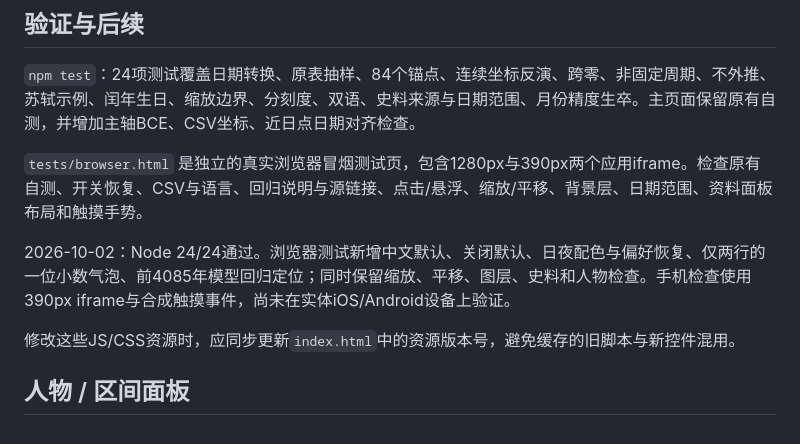
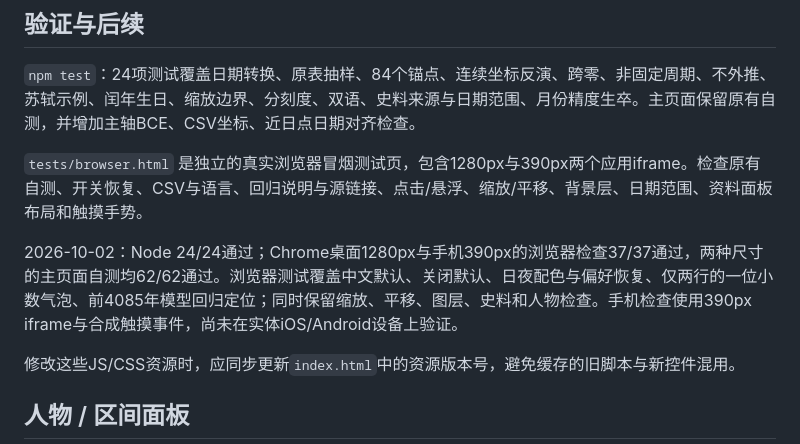
Before and after one commit to Chen-Qingxiang/showtime, a Markdown page: docs/halley-scale.md, the part around the change. Drawn GitHub-style.

Commit message:
Record verified ancient model convergence and day/night browser checks

```diff
--- a/docs/halley-scale.md
+++ b/docs/halley-scale.md
@@ -159,7 +159,7 @@ H0是本项目的纪年约定，不是IAU的彗星命名体系。NASA把前240
 
 `tests/browser.html` 是独立的真实浏览器冒烟测试页，包含1280px与390px两个应用iframe。检查原有自测、开关恢复、CSV与语言、回归说明与源链接、点击/悬浮、缩放/平移、背景层、日期范围、资料面板布局和触摸手势。
 
-2026-10-02：Node 24/24通过。浏览器测试新增中文默认、关闭默认、日夜配色与偏好恢复、仅两行的一位小数气泡、前4085年模型回归定位；同时保留缩放、平移、图层、史料和人物检查。手机检查使用390px iframe与合成触摸事件，尚未在实体iOS/Android设备上验证。
+2026-10-02：Node 24/24通过；Chrome桌面1280px与手机390px的浏览器检查37/37通过，两种尺寸的主页面自测均62/62通过。浏览器测试覆盖中文默认、关闭默认、日夜配色与偏好恢复、仅两行的一位小数气泡、前4085年模型回归定位；同时保留缩放、平移、图层、史料和人物检查。手机检查使用390px iframe与合成触摸事件，尚未在实体iOS/Android设备上验证。
 
 修改这些JS/CSS资源时，应同步更新`index.html`中的资源版本号，避免缓存的旧脚本与新控件混用。
 
```
